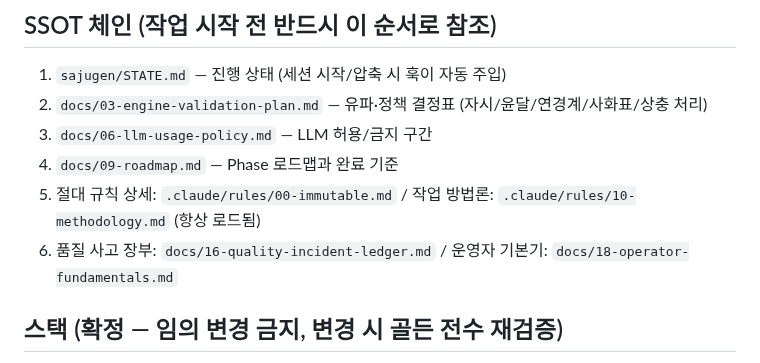
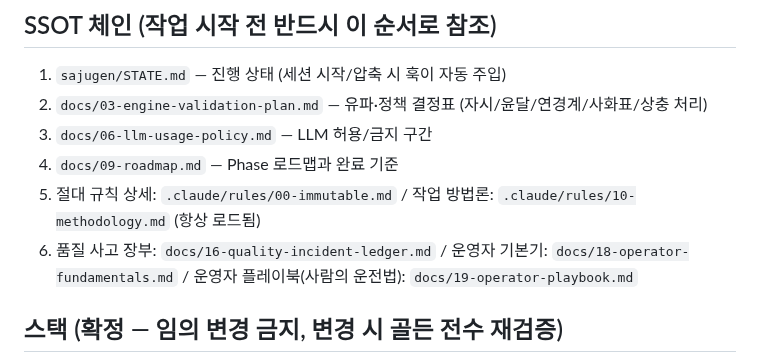
Before and after one commit to soso4877-collab/TEST-PROJECT, a Markdown page: CLAUDE.md, the part around the change. Drawn GitHub-style.

Commit message:
docs(sajugen): SSOT 체인에 운영자 플레이북(docs/19) 참조 추가
Co-Authored-By: Claude Fable 5 <noreply@anthropic.com>

```diff
--- a/CLAUDE.md
+++ b/CLAUDE.md
@@ -11,7 +11,7 @@
 3. `docs/06-llm-usage-policy.md` — LLM 허용/금지 구간
 4. `docs/09-roadmap.md` — Phase 로드맵과 완료 기준
 5. 절대 규칙 상세: `.claude/rules/00-immutable.md` / 작업 방법론: `.claude/rules/10-methodology.md` (항상 로드됨)
-6. 품질 사고 장부: `docs/16-quality-incident-ledger.md` / 운영자 기본기: `docs/18-operator-fundamentals.md`
+6. 품질 사고 장부: `docs/16-quality-incident-ledger.md` / 운영자 기본기: `docs/18-operator-fundamentals.md` / 운영자 플레이북(사람의 운전법): `docs/19-operator-playbook.md`
 
 ## 스택 (확정 — 임의 변경 금지, 변경 시 골든 전수 재검증)
 - Python 올인: lunar-python 1.4.8 고정 / iztro-py>=0.3.5 / Skyfield(de440s.bsp, 절기) / KASI 캐시(3원 교차)
```
